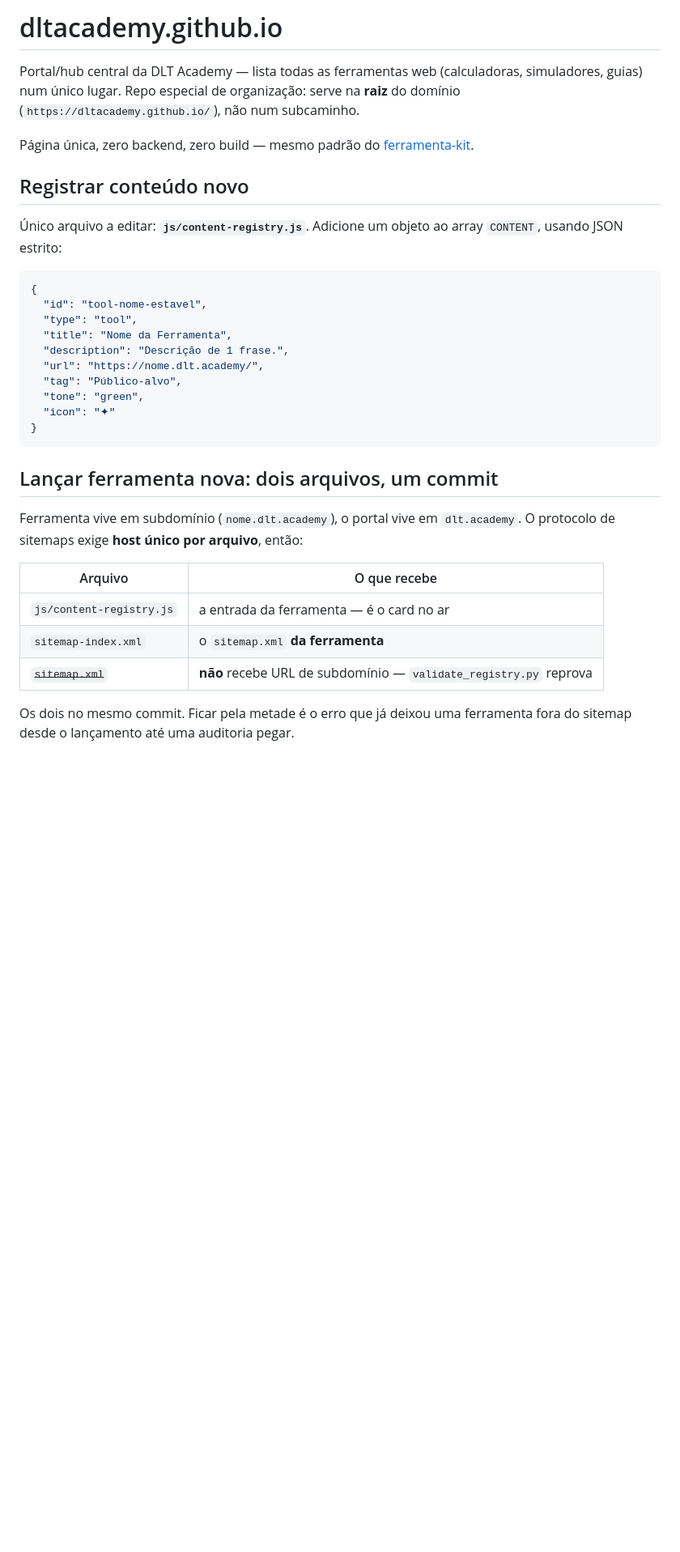
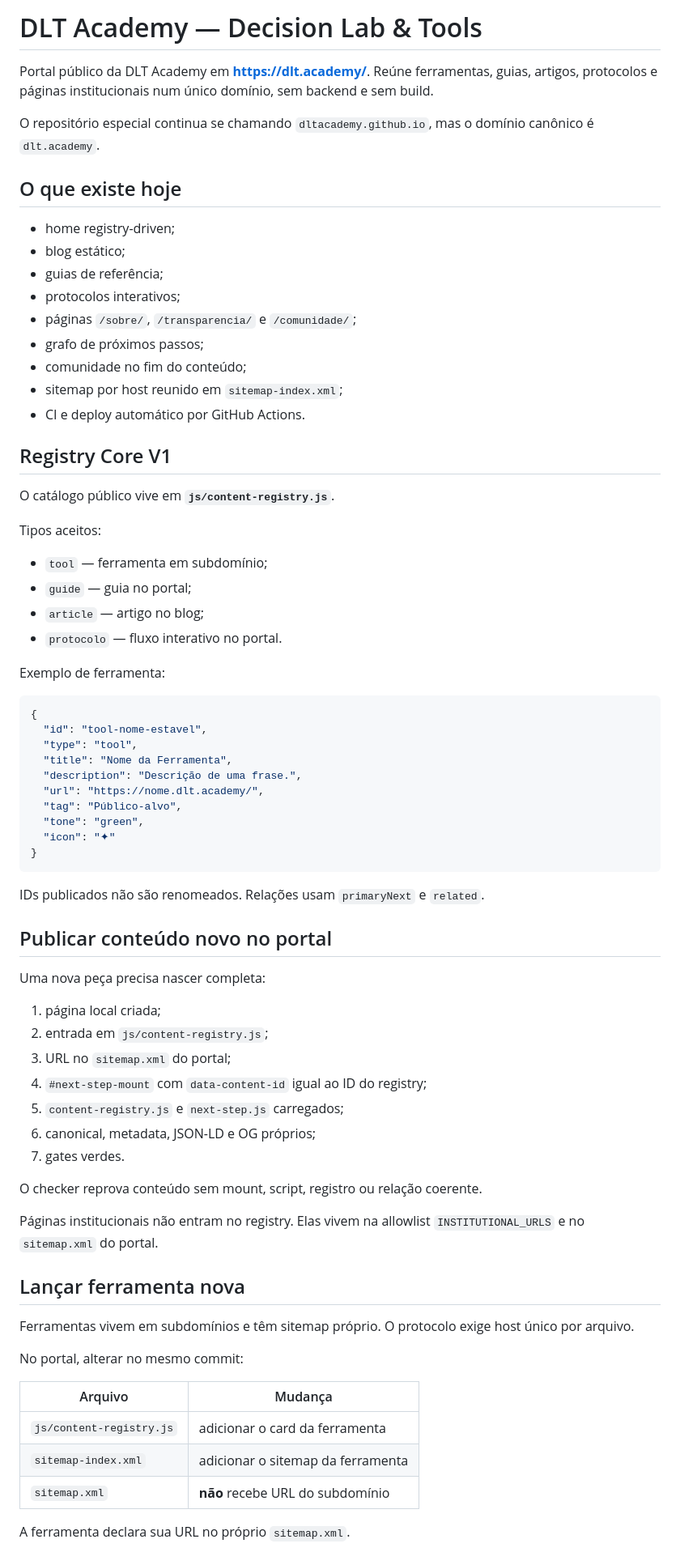
Before and after one commit to dltacademy/dltacademy.github.io, a Markdown page: README.md, the part around one of its changes. Shown at 81% size. GitHub-like rendering; blank space fills up the shorter version.

````diff
--- a/README.md
+++ b/README.md
@@ -1,19 +1,40 @@
-# dltacademy.github.io
+# DLT Academy — Decision Lab & Tools
 
-Portal/hub central da DLT Academy — lista todas as ferramentas web (calculadoras, simuladores, guias) num único lugar. Repo especial de organização: serve na **raiz** do domínio (`https://dltacademy.github.io/`), não num subcaminho.
+Portal público da DLT Academy em **https://dlt.academy/**. Reúne ferramentas, guias, artigos, protocolos e páginas institucionais num único domínio, sem backend e sem build.
 
-Página única, zero backend, zero build — mesmo padrão do [ferramenta-kit](https://github.com/dltacademy/ferramenta-kit).
+O repositório especial continua se chamando `dltacademy.github.io`, mas o domínio canônico é `dlt.academy`.
 
-## Registrar conteúdo novo
+## O que existe hoje
 
-Único arquivo a editar: **`js/content-registry.js`**. Adicione um objeto ao array `CONTENT`, usando JSON estrito:
+- home registry-driven;
+- blog estático;
+- guias de referência;
+- protocolos interativos;
+- páginas `/sobre/`, `/transparencia/` e `/comunidade/`;
+- grafo de próximos passos;
+- comunidade no fim do conteúdo;
+- sitemap por host reunido em `sitemap-index.xml`;
+- CI e deploy automático por GitHub Actions.
+
+## Registry Core V1
+
+O catálogo público vive em **`js/content-registry.js`**.
+
+Tipos aceitos:
+
+- `tool` — ferramenta em subdomínio;
+- `guide` — guia no portal;
+- `article` — artigo no blog;
+- `protocolo` — fluxo interativo no portal.
+
+Exemplo de ferramenta:
 
 ```js
 {
   "id": "tool-nome-estavel",
   "type": "tool",
   "title": "Nome da Ferramenta",
-  "description": "Descrição de 1 frase.",
+  "description": "Descrição de uma frase.",
   "url": "https://nome.dlt.academy/",
   "tag": "Público-alvo",
   "tone": "green",
@@ -21,15 +42,35 @@ Página única, zero backend, zero build — mesmo padrão do [ferramenta-kit](h
 }
 ```
 
-## Lançar ferramenta nova: dois arquivos, um commit
+IDs publicados não são renomeados. Relações usam `primaryNext` e `related`.
 
-Ferramenta vive em subdomínio (`nome.dlt.academy`), o portal vive em `dlt.academy`. O protocolo de sitemaps exige **host único por arquivo**, então:
+## Publicar conteúdo novo no portal
 
-| Arquivo | O que recebe |
+Uma nova peça precisa nascer completa:
+
+1. página local criada;
+2. entrada em `js/content-registry.js`;
+3. URL no `sitemap.xml` do portal;
+4. `#next-step-mount` com `data-content-id` igual ao ID do registry;
+5. `content-registry.js` e `next-step.js` carregados;
+6. canonical, metadata, JSON-LD e OG próprios;
+7. gates verdes.
+
+O checker reprova conteúdo sem mount, script, registro ou relação coerente.
+
+Páginas institucionais não entram no registry. Elas vivem na allowlist `INSTITUTIONAL_URLS` e no `sitemap.xml` do portal.
+
+## Lançar ferramenta nova
+
+Ferramentas vivem em subdomínios e têm sitemap próprio. O protocolo exige host único por arquivo.
+
+No portal, alterar no mesmo commit:
+
+| Arquivo | Mudança |
 |---|---|
-| `js/content-registry.js` | a entrada da ferramenta — é o card no ar |
-| `sitemap-index.xml` | o `sitemap.xml` **da ferramenta** |
-| ~~`sitemap.xml`~~ | **não** recebe URL de subdomínio — `validate_registry.py` reprova |
+| `js/content-registry.js` | adicionar o card da ferramenta |
+| `sitemap-index.xml` | adicionar o sitemap da ferramenta |
+| `sitemap.xml` | **não** recebe URL do subdomínio |
 
-Os dois no mesmo commit. Ficar pela metade é o erro que já deixou uma ferramenta fora do sitemap desde o lançamento até uma auditoria pegar.
+A ferramenta declara sua URL no próprio `sitemap.xml`.
 
````
Also changed, not shown: other parts of README.md (+38 -24 lines).
